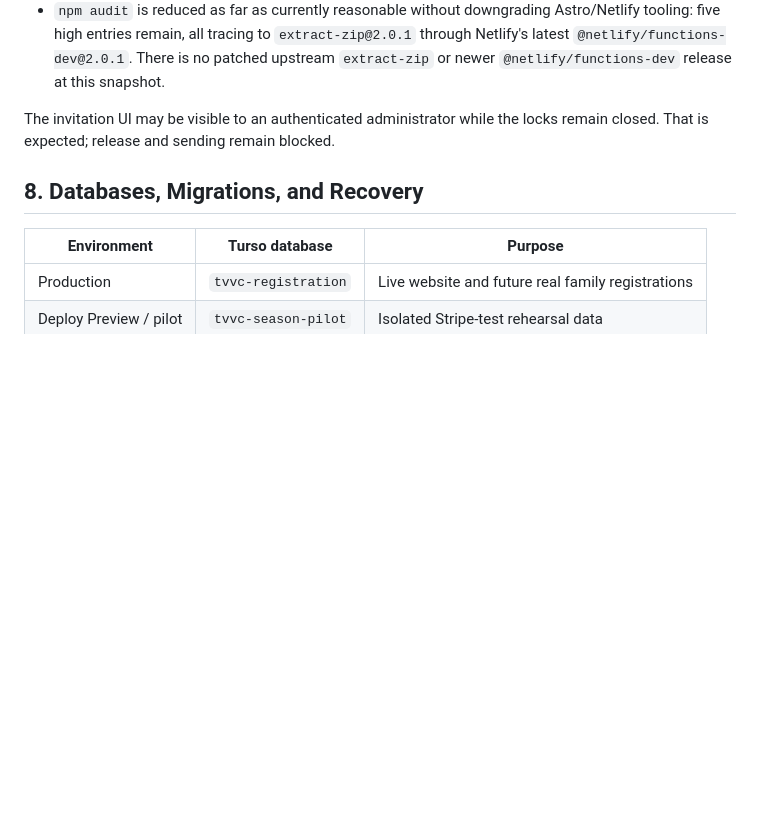
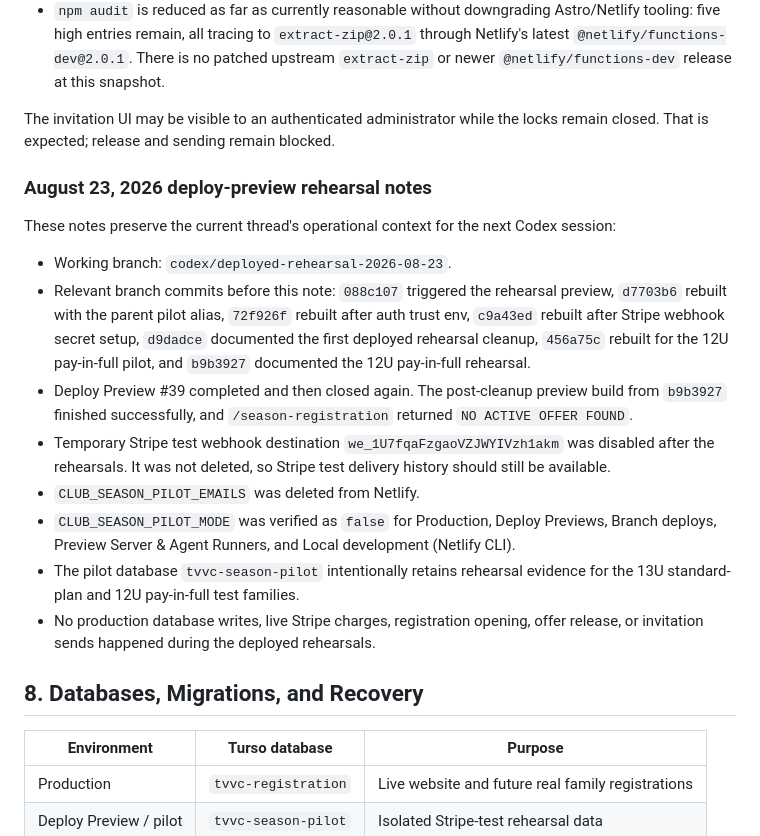
Before and after one commit to revenant-73/tvvc-website, a Markdown page: docs/CODEX_TVVC_PAYMENT_PROJECT_HANDOFF.md, the part around the change. Rendered like a GitHub page; blank space fills up the shorter version.

```diff
--- a/docs/CODEX_TVVC_PAYMENT_PROJECT_HANDOFF.md
+++ b/docs/CODEX_TVVC_PAYMENT_PROJECT_HANDOFF.md
@@ -136,6 +136,19 @@ As of this snapshot:
 
 The invitation UI may be visible to an authenticated administrator while the locks remain closed. That is expected; release and sending remain blocked.
 
+### August 23, 2026 deploy-preview rehearsal notes
+
+These notes preserve the current thread's operational context for the next Codex session:
+
+- Working branch: `codex/deployed-rehearsal-2026-08-23`.
+- Relevant branch commits before this note: `088c107` triggered the rehearsal preview, `d7703b6` rebuilt with the parent pilot alias, `72f926f` rebuilt after auth trust env, `c9a43ed` rebuilt after Stripe webhook secret setup, `d9dadce` documented the first deployed rehearsal cleanup, `456a75c` rebuilt for the 12U pay-in-full pilot, and `b9b3927` documented the 12U pay-in-full rehearsal.
+- Deploy Preview #39 completed and then closed again. The post-cleanup preview build from `b9b3927` finished successfully, and `/season-registration` returned `NO ACTIVE OFFER FOUND`.
+- Temporary Stripe test webhook destination `we_1U7fqaFzgaoVZJWYIVzh1akm` was disabled after the rehearsals. It was not deleted, so Stripe test delivery history should still be available.
+- `CLUB_SEASON_PILOT_EMAILS` was deleted from Netlify.
+- `CLUB_SEASON_PILOT_MODE` was verified as `false` for Production, Deploy Previews, Branch deploys, Preview Server & Agent Runners, and Local development (Netlify CLI).
+- The pilot database `tvvc-season-pilot` intentionally retains rehearsal evidence for the 13U standard-plan and 12U pay-in-full test families.
+- No production database writes, live Stripe charges, registration opening, offer release, or invitation sends happened during the deployed rehearsals.
+
 ## 8. Databases, Migrations, and Recovery
 
 | Environment | Turso database | Purpose |
```
Also changed, not shown: docs/CLUB_SEASON_REGISTRATION_STATUS.md (+26 -10 lines).
